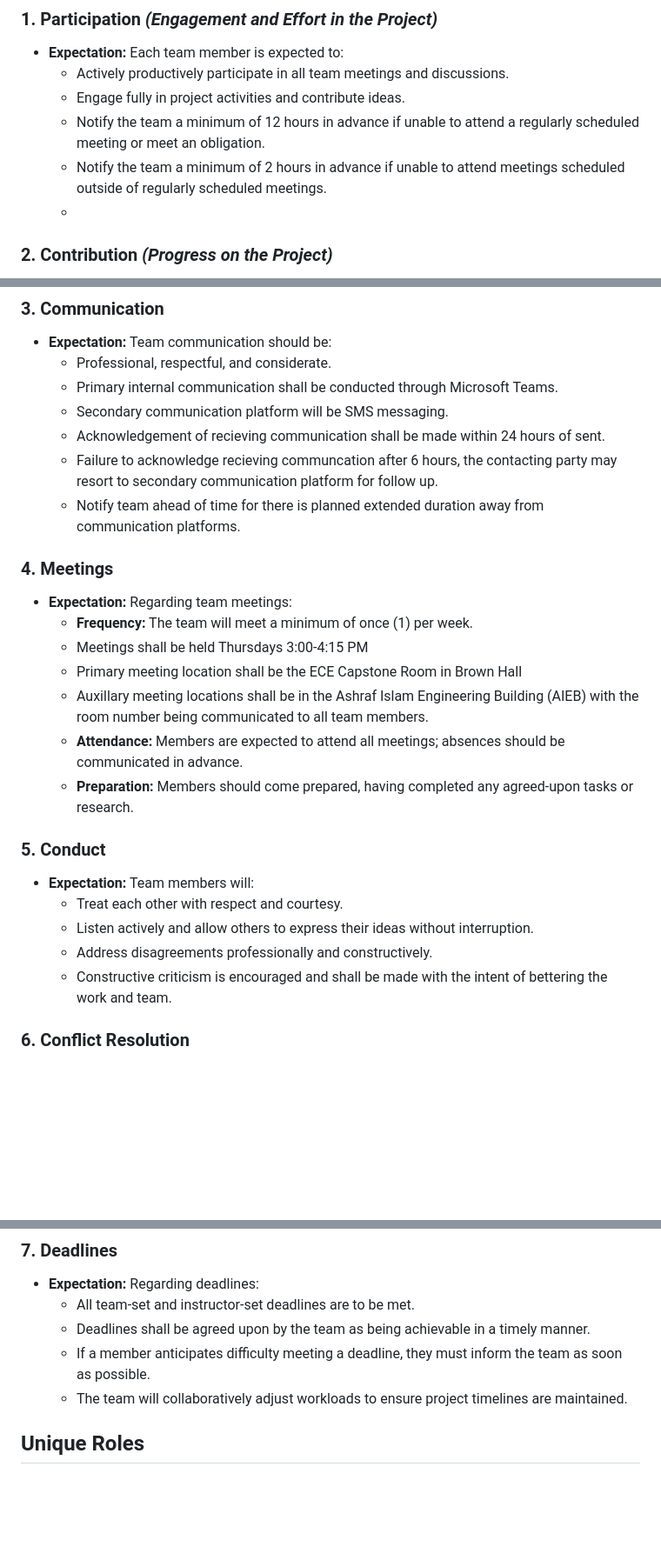
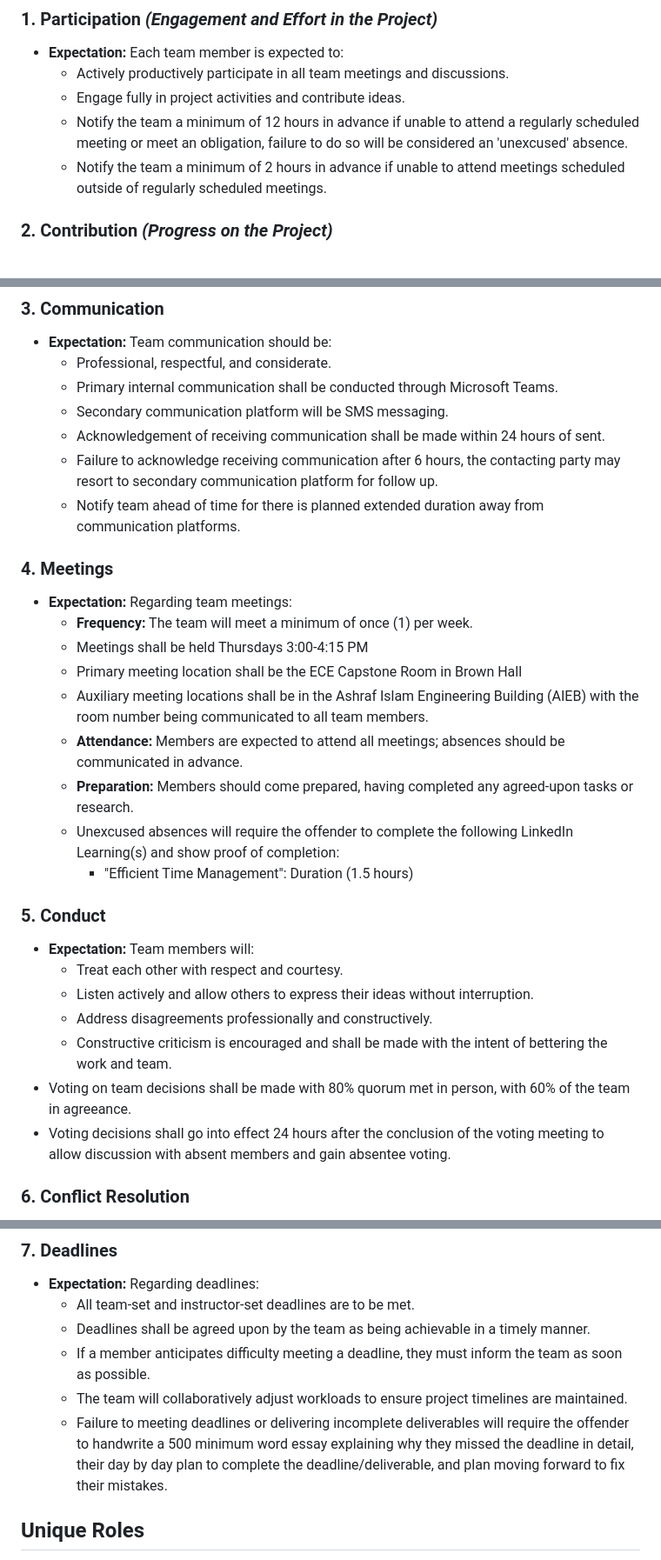
Before and after one commit to TnTech-ECE/S26_Team4_DEVCOM-CIRCE-BOT, a Markdown page: Team Contract.md, 3 parts joined by grey strips. Shown at 87% size. GitHub-like rendering; blank space fills up the shorter version.

Commit message:
Address revisions.
Added clauses for:
- Reprocussions for unexcused absences and missing deadlines/submitting incomplete deliverables
- Voting requirements regarding in person attendance and absences.
- Fixed formatting issues in Section 1

```diff
--- a/Team Contract.md
+++ b/Team Contract.md
@@ -21,9 +21,8 @@ In this section, the team will discuss and clearly define their collective expec
 - **Expectation:** Each team member is expected to:
   - Actively productively participate in all team meetings and discussions.
   - Engage fully in project activities and contribute ideas.
-  - Notify the team a minimum of 12 hours in advance if unable to attend a regularly scheduled meeting or meet an obligation.
+  - Notify the team a minimum of 12 hours in advance if unable to attend a regularly scheduled meeting or meet an obligation, failure to do so will be considered an 'unexcused' absence.
   - Notify the team a minimum of 2 hours in advance if unable to attend meetings scheduled outside of regularly scheduled meetings.
-  -
 
 ### **2. Contribution** *(Progress on the Project)*
 
@@ -39,8 +38,8 @@ In this section, the team will discuss and clearly define their collective expec
   - Professional, respectful, and considerate.
   - Primary internal communication shall be conducted through Microsoft Teams.
   - Secondary communication platform will be SMS messaging.
-  - Acknowledgement of recieving communication shall be made within 24 hours of sent.
-  - Failure to acknowledge recieving communcation after 6 hours, the contacting party may resort to secondary communication platform for follow up.
+  - Acknowledgement of receiving communication shall be made within 24 hours of sent.
+  - Failure to acknowledge receiving communication after 6 hours, the contacting party may resort to secondary communication platform for follow up.
   - Notify team ahead of time for there is planned extended duration away from communication platforms.
 
 ### **4. Meetings**
@@ -49,10 +48,11 @@ In this section, the team will discuss and clearly define their collective expec
   - **Frequency:** The team will meet a minimum of once (1) per week.
   - Meetings shall be held Thursdays 3:00-4:15 PM
   - Primary meeting location shall be the ECE Capstone Room in Brown Hall
-  - Auxillary meeting locations shall be in the Ashraf Islam Engineering Building (AIEB) with the room number being communicated to all team members.
+  - Auxiliary meeting locations shall be in the Ashraf Islam Engineering Building (AIEB) with the room number being communicated to all team members.
   - **Attendance:** Members are expected to attend all meetings; absences should be communicated in advance.
   - **Preparation:** Members should come prepared, having completed any agreed-upon tasks or research.
-
+  - Unexcused absences will require the offender to complete the following LinkedIn Learning(s) and show proof of completion:
+	  - "Efficient Time Management": Duration (1.5 hours)
 ### **5. Conduct**
 
 - **Expectation:** Team members will:
@@ -60,6 +60,8 @@ In this section, the team will discuss and clearly define their collective expec
   - Listen actively and allow others to express their ideas without interruption.
   - Address disagreements professionally and constructively.
   - Constructive criticism is encouraged and shall be made with the intent of bettering the work and team.
+- Voting on team decisions shall be made with 80% quorum met in person, with 60% of the team in agreeance.
+- Voting decisions shall go into effect 24 hours after the conclusion of the voting meeting to allow discussion with absent members and gain absentee voting.
 
 ### **6. Conflict Resolution**
 
@@ -78,6 +80,7 @@ In this section, the team will discuss and clearly define their collective expec
   - Deadlines shall be agreed upon by the team as being achievable in a timely manner.
   - If a member anticipates difficulty meeting a deadline, they must inform the team as soon as possible.
   - The team will collaboratively adjust workloads to ensure project timelines are maintained.
+  - Failure to meeting deadlines or delivering incomplete deliverables will require the offender to handwrite a 500 minimum word essay explaining why they missed the deadline in detail, their day by day plan to complete the deadline/deliverable, and plan moving forward to fix their mistakes.
 
 
 ## **Unique Roles**
```
Also changed, not shown: other parts of Team Contract.md (+0 -2 lines).
